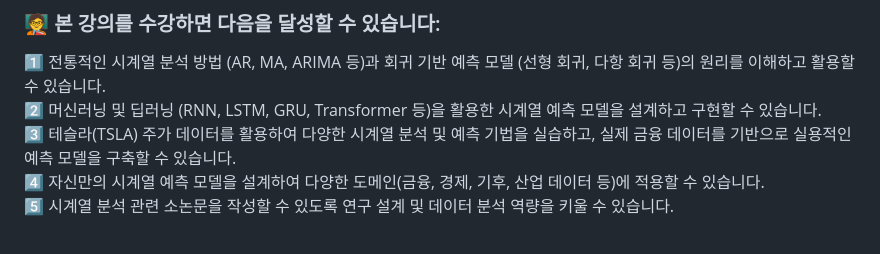
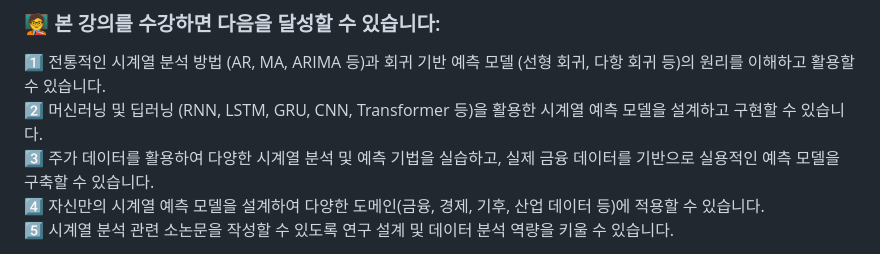
Before and after one commit to nhjung-phd/TimeSeriesAnalysis, a Markdown page: README.md, the part around the change. GitHub-like rendering.

```diff
--- a/README.md
+++ b/README.md
@@ -13,8 +13,8 @@ Python을 활용한 다양한 시계열 분석 기법을 실습할 수 있도록
 
 ### 🧑‍🏫 본 강의를 수강하면 다음을 달성할 수 있습니다:
  1️⃣ 전통적인 시계열 분석 방법 (AR, MA, ARIMA 등)과 회귀 기반 예측 모델 (선형 회귀, 다항 회귀 등)의 원리를 이해하고 활용할 수 있습니다.
- 2️⃣ 머신러닝 및 딥러닝 (RNN, LSTM, GRU, Transformer 등)을 활용한 시계열 예측 모델을 설계하고 구현할 수 있습니다.
- 3️⃣ 테슬라(TSLA) 주가 데이터를 활용하여 다양한 시계열 분석 및 예측 기법을 실습하고, 실제 금융 데이터를 기반으로 실용적인 예측 모델을 구축할 수 있습니다.
+ 2️⃣ 머신러닝 및 딥러닝 (RNN, LSTM, GRU, CNN, Transformer 등)을 활용한 시계열 예측 모델을 설계하고 구현할 수 있습니다.
+ 3️⃣ 주가 데이터를 활용하여 다양한 시계열 분석 및 예측 기법을 실습하고, 실제 금융 데이터를 기반으로 실용적인 예측 모델을 구축할 수 있습니다.
  4️⃣ 자신만의 시계열 예측 모델을 설계하여 다양한 도메인(금융, 경제, 기후, 산업 데이터 등)에 적용할 수 있습니다.
  5️⃣ 시계열 분석 관련 소논문을 작성할 수 있도록 연구 설계 및 데이터 분석 역량을 키울 수 있습니다.
 
```
